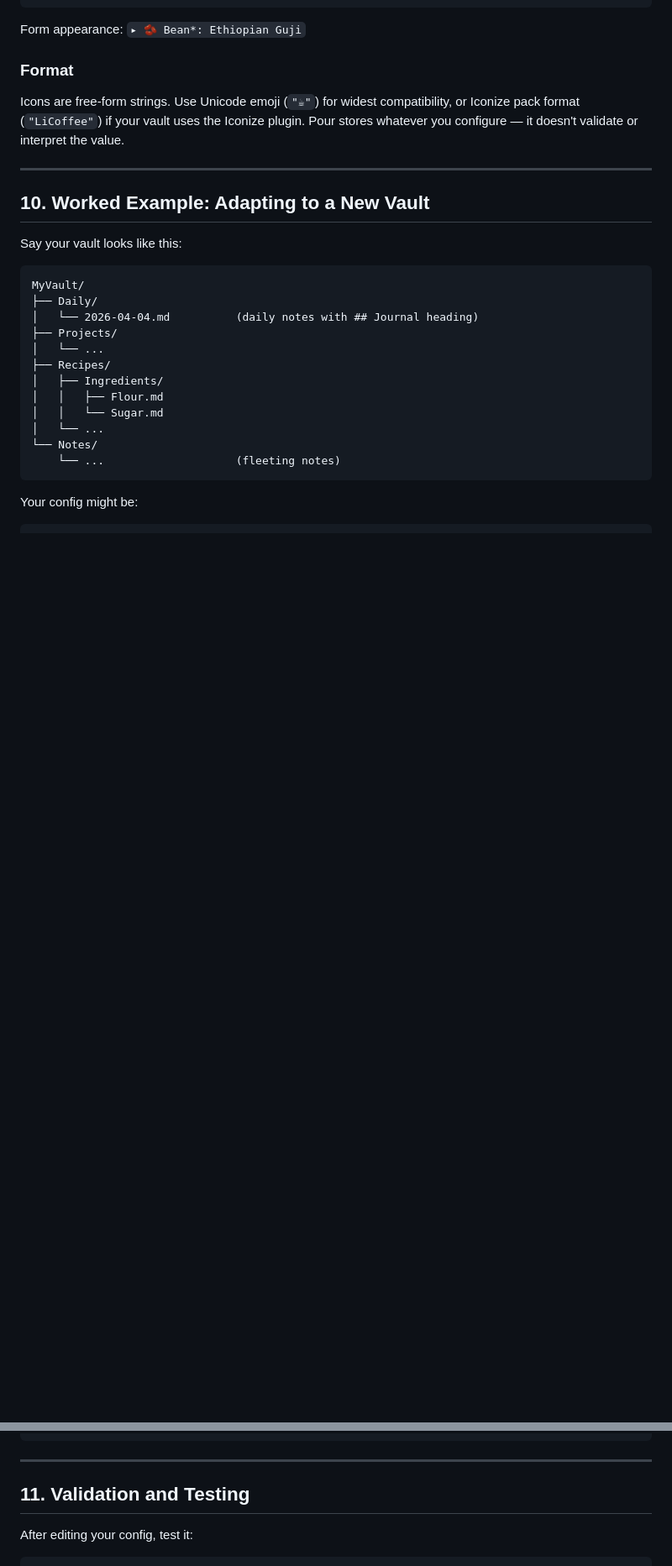
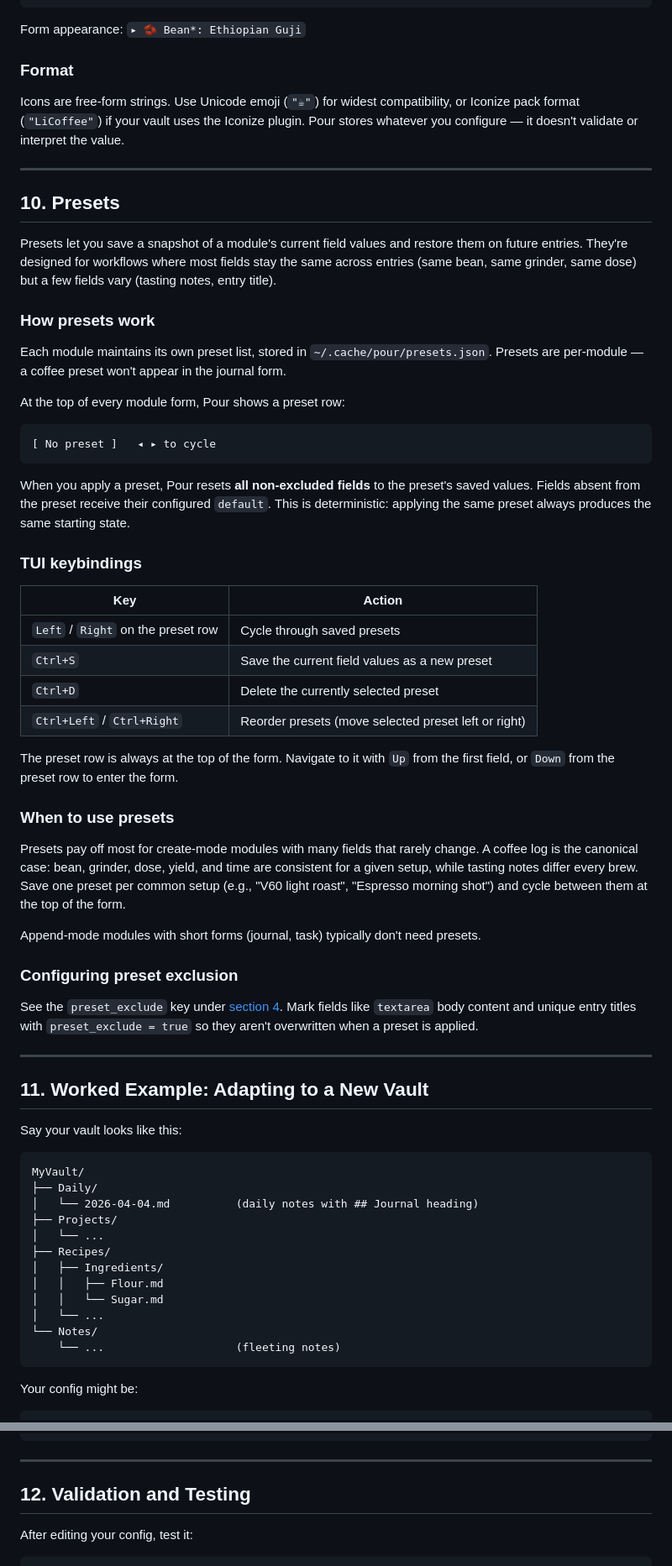
Before and after one commit to mads-jm/pour, a Markdown page: pour - docs/03 guides/Guide-Config-to-Vault.md, 2 parts joined by grey strips. Shown at 84% size. Rendered like a GitHub page; blank space fills up the shorter version.

````diff
--- a/pour - docs/03 guides/Guide-Config-to-Vault.md
+++ b/pour - docs/03 guides/Guide-Config-to-Vault.md
@@ -374,7 +380,46 @@ Icons are free-form strings. Use Unicode emoji (`"☕"`) for widest compatibilit
 
 ---
 
-## 10. Worked Example: Adapting to a New Vault
+## 10. Presets
+
+Presets let you save a snapshot of a module's current field values and restore them on future entries. They're designed for workflows where most fields stay the same across entries (same bean, same grinder, same dose) but a few fields vary (tasting notes, entry title).
+
+### How presets work
+
+Each module maintains its own preset list, stored in `~/.cache/pour/presets.json`. Presets are per-module — a coffee preset won't appear in the journal form.
+
+At the top of every module form, Pour shows a preset row:
+
+```
+[ No preset ]   ◂ ▸ to cycle
+```
+
+When you apply a preset, Pour resets **all non-excluded fields** to the preset's saved values. Fields absent from the preset receive their configured `default`. This is deterministic: applying the same preset always produces the same starting state.
+
+### TUI keybindings
+
+| Key | Action |
+|-----|--------|
+| `Left` / `Right` on the preset row | Cycle through saved presets |
+| `Ctrl+S` | Save the current field values as a new preset |
+| `Ctrl+D` | Delete the currently selected preset |
+| `Ctrl+Left` / `Ctrl+Right` | Reorder presets (move selected preset left or right) |
+
+The preset row is always at the top of the form. Navigate to it with `Up` from the first field, or `Down` from the preset row to enter the form.
+
+### When to use presets
+
+Presets pay off most for create-mode modules with many fields that rarely change. A coffee log is the canonical case: bean, grinder, dose, yield, and time are consistent for a given setup, while tasting notes differ every brew. Save one preset per common setup (e.g., "V60 light roast", "Espresso morning shot") and cycle between them at the top of the form.
+
+Append-mode modules with short forms (journal, task) typically don't need presets.
+
+### Configuring preset exclusion
+
+See the `preset_exclude` key under [section 4](#4-design-your-fields). Mark fields like `textarea` body content and unique entry titles with `preset_exclude = true` so they aren't overwritten when a preset is applied.
+
+---
+
+## 11. Worked Example: Adapting to a New Vault
 
 Say your vault looks like this:
 
@@ -483,7 +528,7 @@ target = "body"
 
 ---
 
-## 11. Validation and Testing
+## 12. Validation and Testing
 
 After editing your config, test it:
 
````
Also changed, not shown: other parts of pour - docs/03 guides/Guide-Config-to-Vault.md (+6 -0 lines), pour - docs/04 architecture/System-Architecture-Overview.md (+1 -1 lines), pour - docs/08 specs/pour-design-spec.md (+17 -1 lines).
